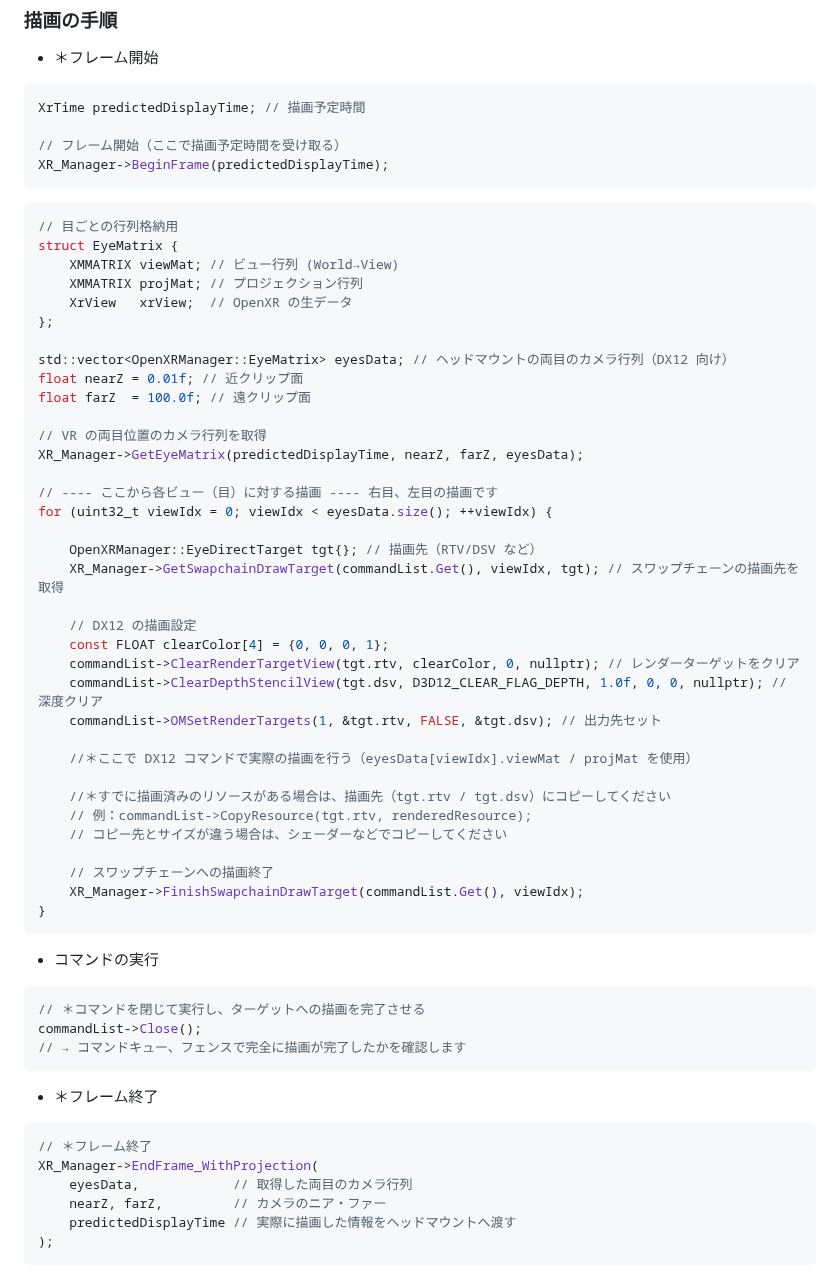
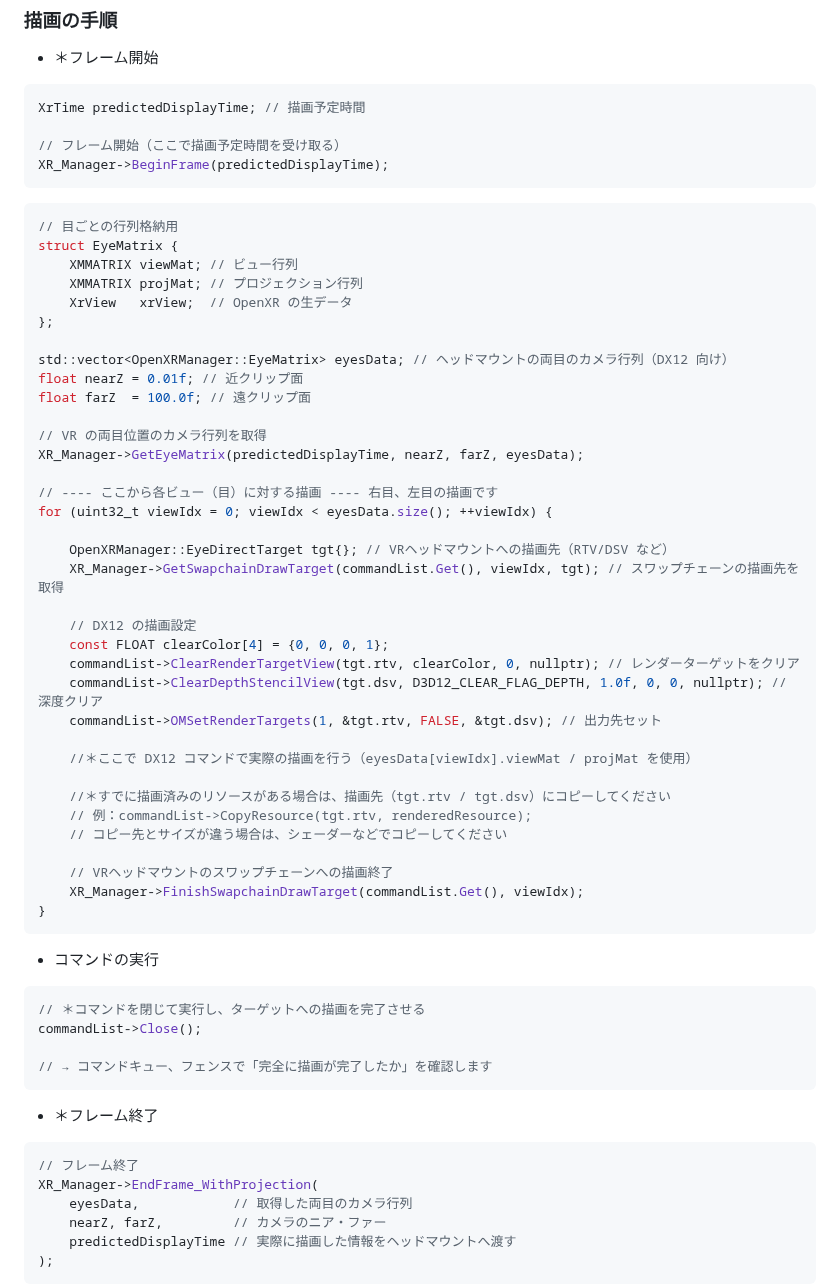
Before and after one commit to SolaGame8/MyDX12Learning, a Markdown page: 250913_OpenXR/README.md, the part around the change. Drawn GitHub-style.

````diff
--- a/250913_OpenXR/README.md
+++ b/250913_OpenXR/README.md
@@ -187,7 +187,7 @@ XR_Manager->BeginFrame(predictedDisplayTime);
 ```cpp
 // 目ごとの行列格納用
 struct EyeMatrix {
-    XMMATRIX viewMat; // ビュー行列 (World→View)
+    XMMATRIX viewMat; // ビュー行列
     XMMATRIX projMat; // プロジェクション行列
     XrView   xrView;  // OpenXR の生データ
 };
@@ -202,7 +202,7 @@ XR_Manager->GetEyeMatrix(predictedDisplayTime, nearZ, farZ, eyesData);
 // ---- ここから各ビュー（目）に対する描画 ---- 右目、左目の描画です
 for (uint32_t viewIdx = 0; viewIdx < eyesData.size(); ++viewIdx) {
 
-    OpenXRManager::EyeDirectTarget tgt{}; // 描画先（RTV/DSV など）
+    OpenXRManager::EyeDirectTarget tgt{}; // VRヘッドマウントへの描画先（RTV/DSV など）
     XR_Manager->GetSwapchainDrawTarget(commandList.Get(), viewIdx, tgt); // スワップチェーンの描画先を取得
 
     // DX12 の描画設定
@@ -217,7 +217,7 @@ for (uint32_t viewIdx = 0; viewIdx < eyesData.size(); ++viewIdx) {
 	// 例：commandList->CopyResource(tgt.rtv, renderedResource);
 	// コピー先とサイズが違う場合は、シェーダーなどでコピーしてください
 
-    // スワップチェーンへの描画終了
+    // VRヘッドマウントのスワップチェーンへの描画終了
     XR_Manager->FinishSwapchainDrawTarget(commandList.Get(), viewIdx);
 }
 ```
@@ -226,12 +226,13 @@ for (uint32_t viewIdx = 0; viewIdx < eyesData.size(); ++viewIdx) {
 ```cpp
 // ＊コマンドを閉じて実行し、ターゲットへの描画を完了させる
 commandList->Close();
-// → コマンドキュー、フェンスで完全に描画が完了したかを確認します
+
+// → コマンドキュー、フェンスで「完全に描画が完了したか」を確認します
 ```
 
 - ＊フレーム終了
 ```cpp
-// ＊フレーム終了
+// フレーム終了
 XR_Manager->EndFrame_WithProjection(
     eyesData,            // 取得した両目のカメラ行列
     nearZ, farZ,         // カメラのニア・ファー
````
